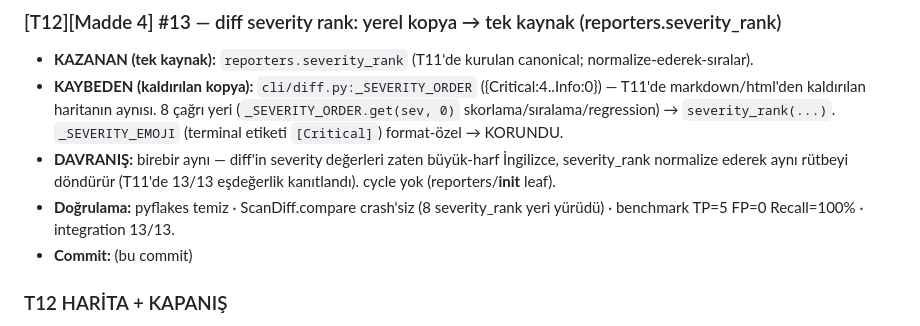
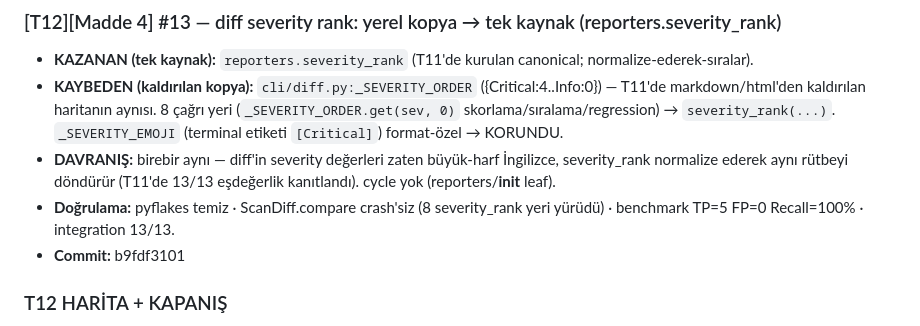
Before and after one commit to Aslhkoc/WebSecure, a Markdown page: DEDUP_LOG.md, the part around the change. GitHub-like rendering.

Commit message:
docs(dedup): T12 (cli) KAPANIŞ — #13 commit hash + kapanış notları

```diff
--- a/DEDUP_LOG.md
+++ b/DEDUP_LOG.md
@@ -655,7 +655,7 @@ T13 (db+api) / T14 (root websecure/*.py) / T15 (kod-dışı+mutabakat) ya da bat
   ederek aynı rütbeyi döndürür (T11'de 13/13 eşdeğerlik kanıtlandı). cycle yok (reporters/__init__ leaf).
 - **Doğrulama:** pyflakes temiz · ScanDiff.compare crash'siz (8 severity_rank yeri yürüdü) · benchmark
   TP=5 FP=0 Recall=100% · integration 13/13.
-- **Commit:** (bu commit)
+- **Commit:** b9fdf3101
 
 ### T12 HARİTA + KAPANIŞ
 - **severity RENK/EMOJİ — FORMAT-ÖZEL, KORUNDU:** `tui._SEVERITY_COLORS`/`_SEVERITY_EMOJI` (Rich renk + emoji) ↔
```
